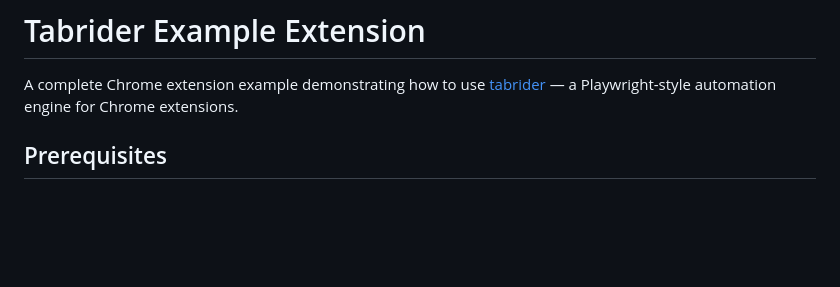
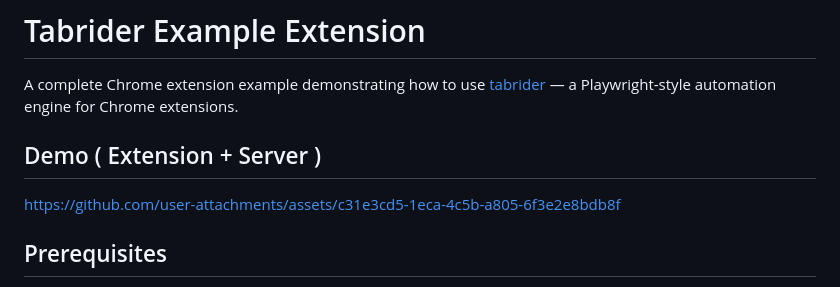
Before and after one commit to p32929/tabrider_example, a Markdown page: README.md, the part around the change. Drawn GitHub-style; blank space fills up the shorter version.

Commit message:
updated readme added demo

```diff
--- a/README.md
+++ b/README.md
@@ -1,6 +1,9 @@
 # Tabrider Example Extension
 
 A complete Chrome extension example demonstrating how to use [tabrider](https://www.npmjs.com/package/tabrider) — a Playwright-style automation engine for Chrome extensions.
+
+## Demo ( Extension + Server )
+https://github.com/user-attachments/assets/c31e3cd5-1eca-4c5b-a805-6f3e2e8bdb8f
 
 ## Prerequisites
 
```
